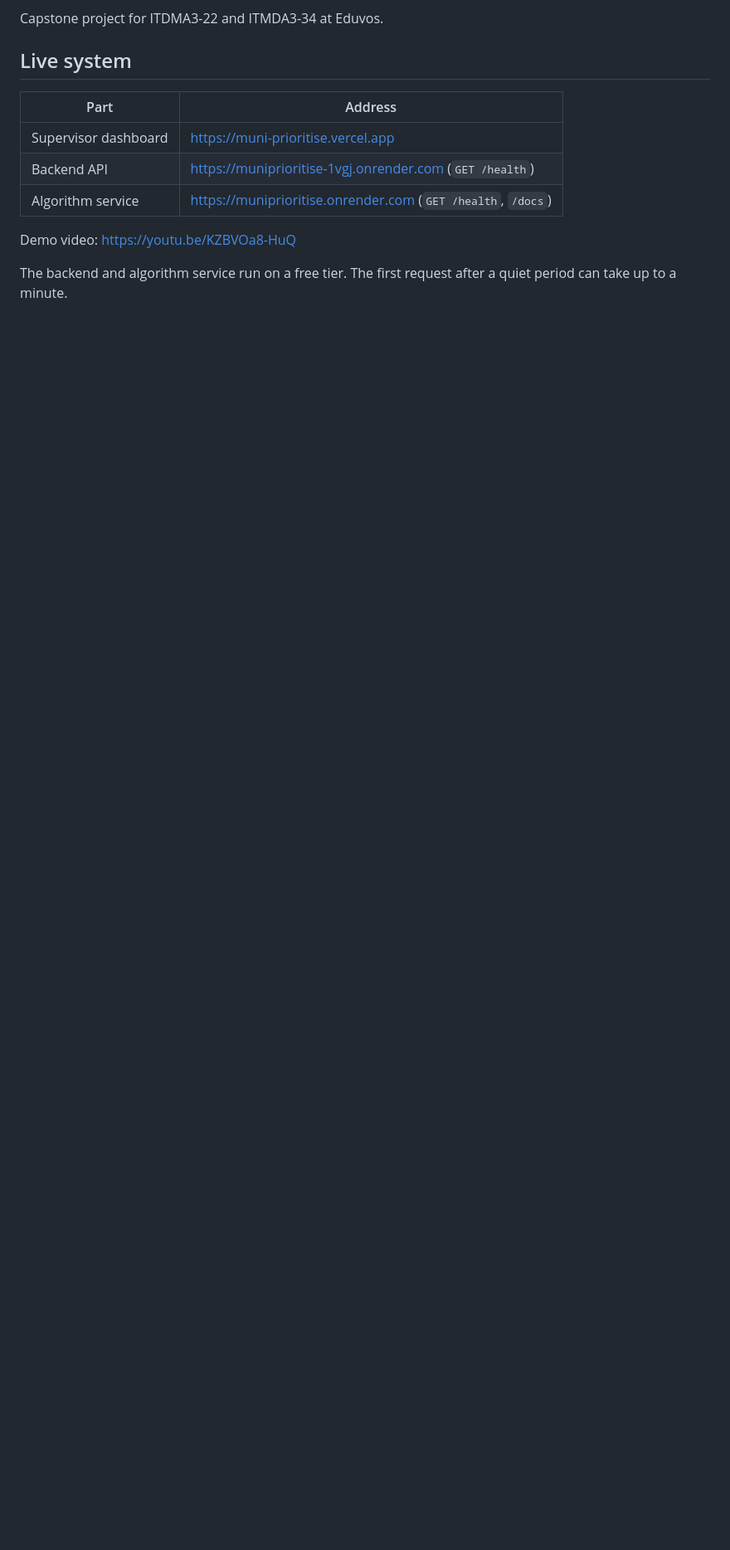
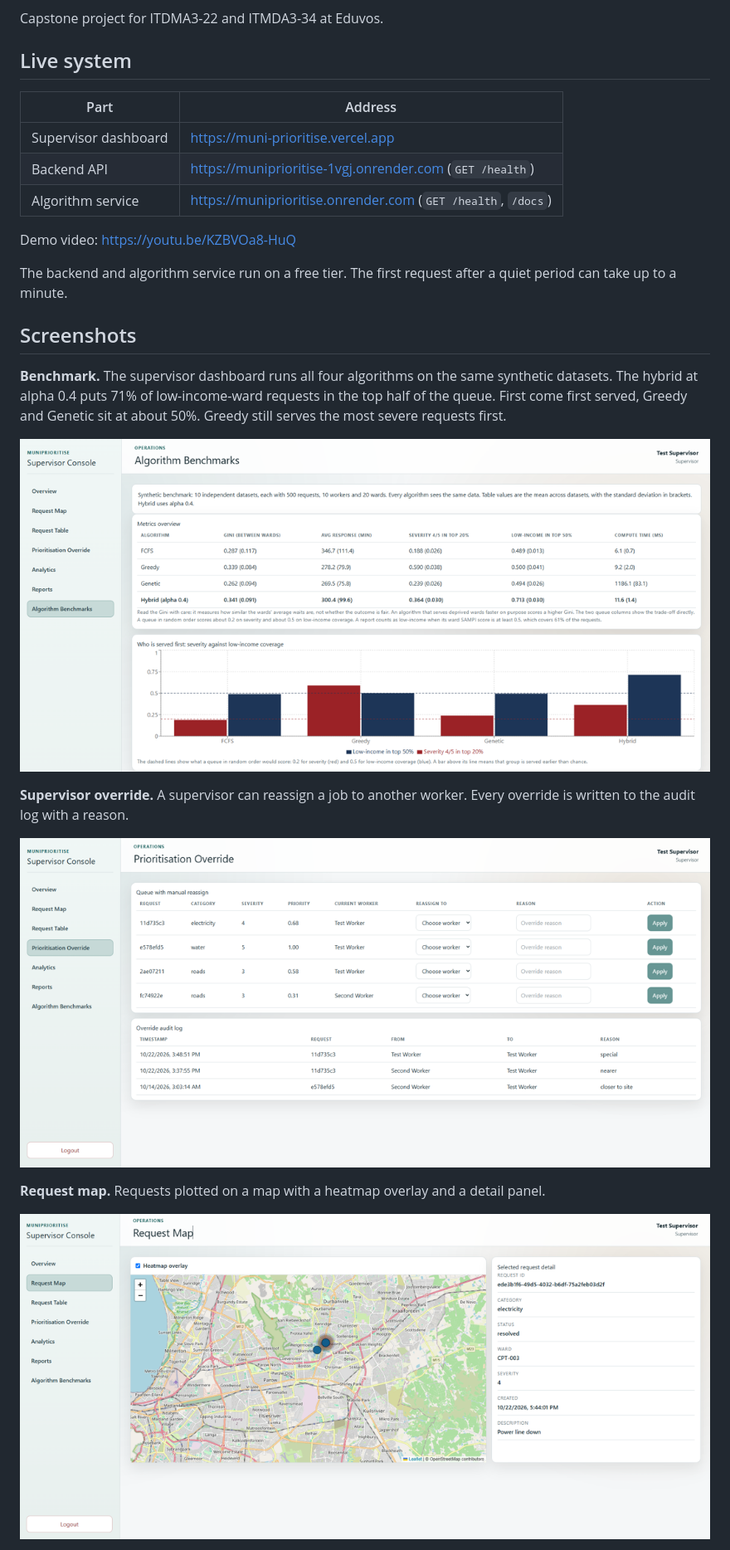
Before and after one commit to muniprioritise/MuniPrioritise, a Markdown page: README.md, the part around the change printed below. Shown: that part at 83% size. GitHub-like rendering; pictures changed too: docs/screenshots/benchmark.png (added), docs/screenshots/map.png (added), docs/screenshots/override.png (added); blank space fills up the shorter version.

Commit message:
docs(readme): add screenshots section

```diff
--- a/README.md
+++ b/README.md
@@ -15,3 +15,17 @@ Capstone project for ITDMA3-22 and ITMDA3-34 at Eduvos.
 Demo video: https://youtu.be/KZBVOa8-HuQ
 
 The backend and algorithm service run on a free tier. The first request after a quiet period can take up to a minute.
+## Screenshots
+
+**Benchmark.** The supervisor dashboard runs all four algorithms on the same synthetic datasets. The hybrid at alpha 0.4 puts 71% of low-income-ward requests in the top half of the queue. First come first served, Greedy and Genetic sit at about 50%. Greedy still serves the most severe requests first.
+
+![Algorithm benchmark table and chart](docs/screenshots/benchmark.png)
+
+**Supervisor override.** A supervisor can reassign a job to another worker. Every override is written to the audit log with a reason.
+
+![Prioritisation override and audit log](docs/screenshots/override.png)
+
+**Request map.** Requests plotted on a map with a heatmap overlay and a detail panel.
+
+![Request map with heatmap overlay](docs/screenshots/map.png)
+
```
Also changed, not shown: other parts of README.md (+3 -0 lines), docs/screenshots/report-issue.png (added).
